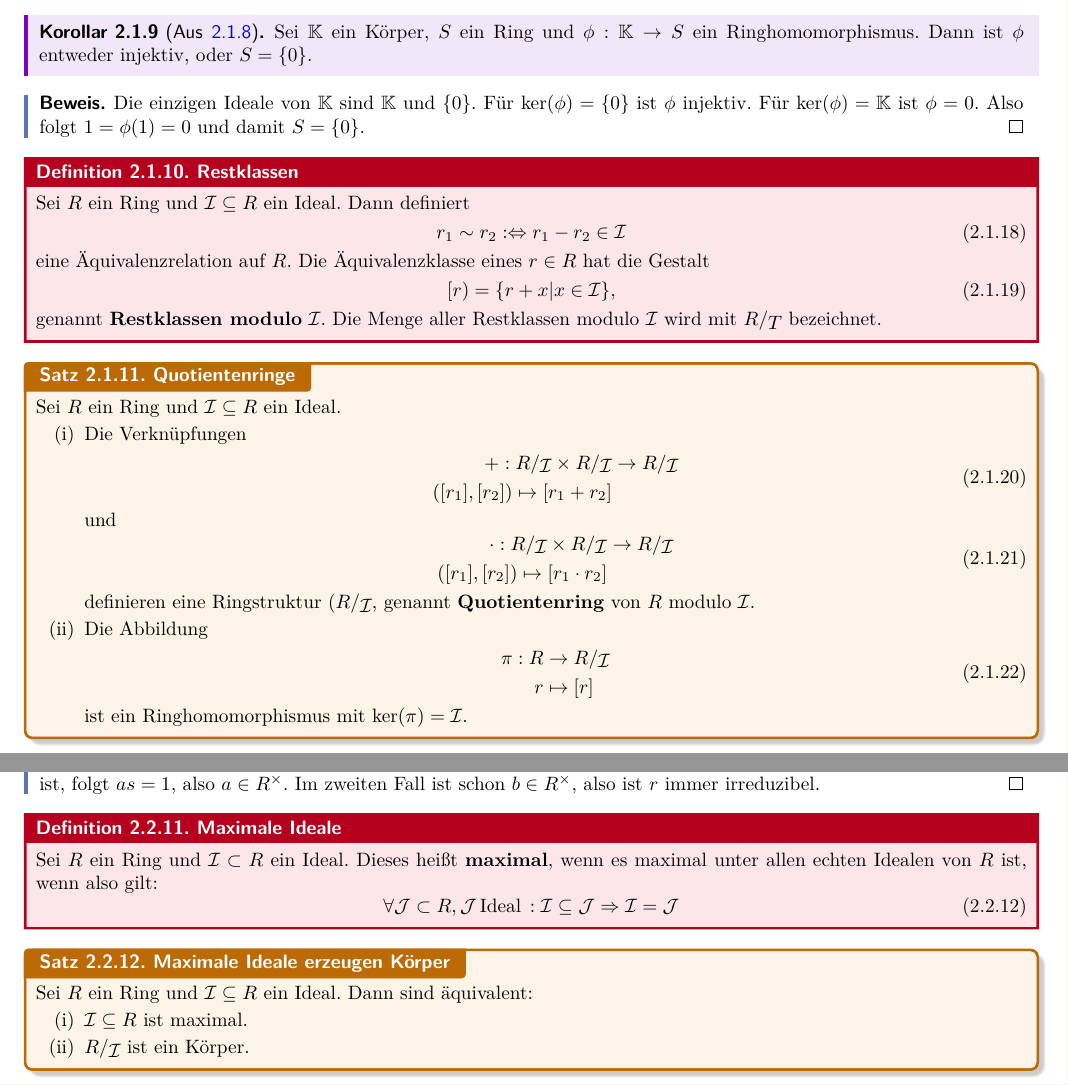
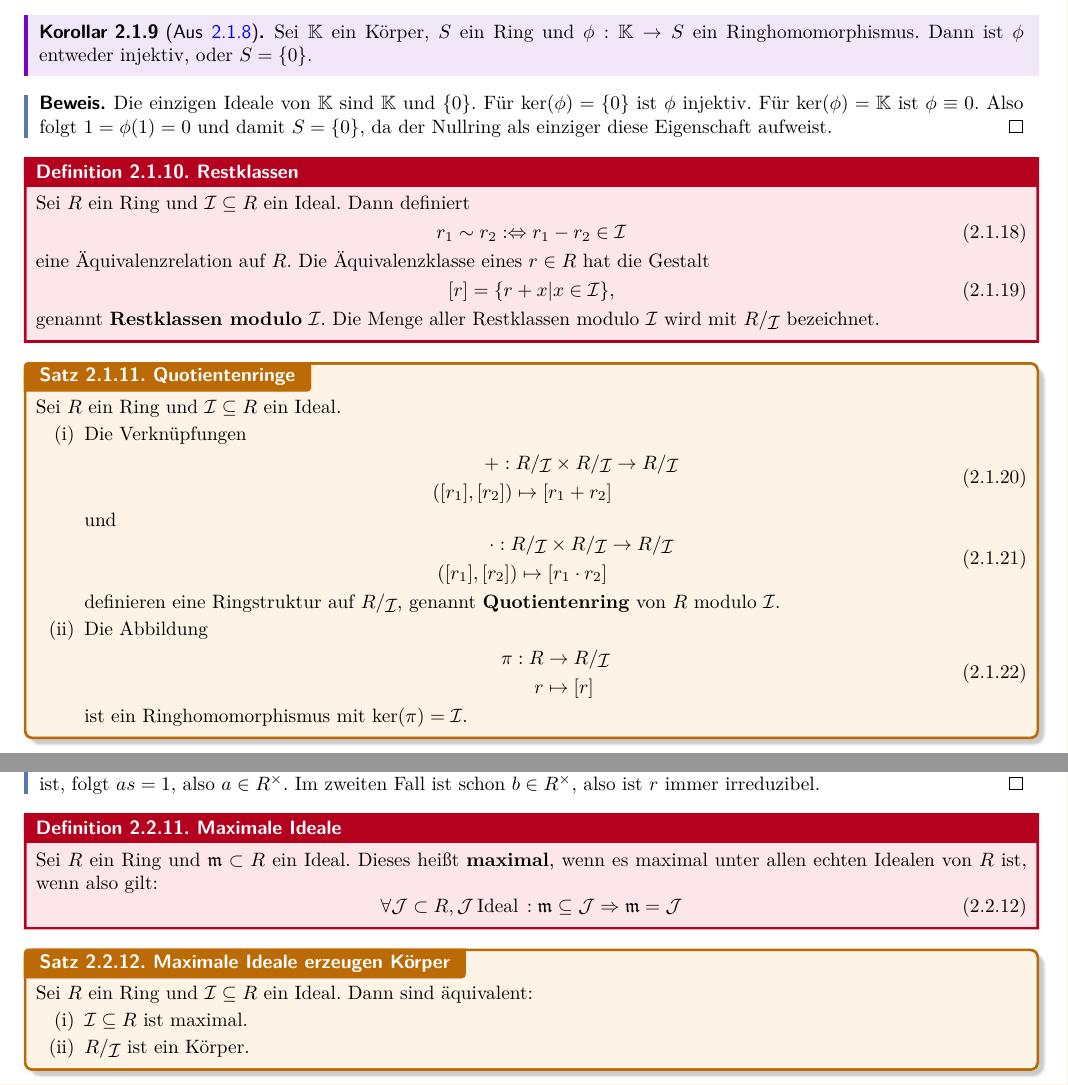
Before and after one commit to RasmusRaschke/scripts, a LaTeX document (alg/algebra.tex, which reads alg/Abschnitte/ch2.tex): two parts of pages 20 and 22 of 23, joined at a grey line, cut so that both start at the same text. The pictures show the PDF file alg/algebra.pdf that the author committed with the source.

Commit message:
small changes

```diff
--- a/alg/Abschnitte/ch2.tex
+++ b/alg/Abschnitte/ch2.tex
@@ -161,7 +161,7 @@ Beweise (i).
 Sei $\K$ ein Körper, $S$ ein Ring und $\phi: \K \to S$ ein Ringhomomorphismus. Dann ist $\phi$ entweder injektiv, oder $S=\{0\}$.
 \end{korollar}
 \begin{beweis}
-Die einzigen Ideale von $\K$ sind $\K$ und $\{0\}$. Für $\ker (\phi) = \{0\}$ ist $\phi$ injektiv. Für $\ker (\phi) = \K$ ist $\phi = 0$. Also folgt $1 = \phi(1) = 0$ und damit $S=\{0\}$.
+Die einzigen Ideale von $\K$ sind $\K$ und $\{0\}$. Für $\ker (\phi) = \{0\}$ ist $\phi$ injektiv. Für $\ker (\phi) = \K$ ist $\phi \equiv 0$. Also folgt $1 = \phi(1) = 0$ und damit $S=\{0\}$, da der Nullring als einziger diese Eigenschaft aufweist.
 \end{beweis}
 \begin{definition}{Restklassen}{restklassen}
 Sei $R$ ein Ring und $\mathcal{I} \sub R$ ein Ideal. Dann definiert
@@ -170,9 +170,9 @@ r_1 \sim r_2 : \iff r_1 - r_2 \in \mathcal{I}
 \end{equation}
 eine Äquivalenzrelation auf $R$. Die Äquivalenzklasse eines $r \in R$ hat die Gestalt
 \begin{equation}
-[r) = \{r+x|x \in \Ic \},
+[r] = \{r+x|x \in \Ic \},
 \end{equation}
-genannt \textbf{Restklassen modulo} $\Ic$. Die Menge aller Restklassen modulo $\Ic$ wird mit $\quotient{R}{T}$ bezeichnet.
+genannt \textbf{Restklassen modulo} $\Ic$. Die Menge aller Restklassen modulo $\Ic$ wird mit $\quotient{R}{\Ic}$ bezeichnet.
 \end{definition}
 \begin{satz}{Quotientenringe}{quotientenringe}
 Sei $R$ ein Ring und $\mathcal{I} \sub R$ ein Ideal.
@@ -191,7 +191,7 @@ und
 ([r_1], [r_2]) \mapsto [r_1 \cdot r_2]
 \end{split}
 \end{equation}
-definieren eine Ringstruktur $(\quotient{R}{\mathcal{I}}$, genannt \textbf{Quotientenring} von $R$ modulo $\mathcal{I}$.
+definieren eine Ringstruktur auf $\quotient{R}{\mathcal{I}}$, genannt \textbf{Quotientenring} von $R$ modulo $\mathcal{I}$.
 \item Die Abbildung
 \begin{equation}
 \begin{split}
@@ -330,9 +330,9 @@ Sei $R$ ein nullteilerfreier Ring. Dann sind für ein $0 \neq r \in R$ äquivale
 (ii) $\implies$ (i): Sei $(r)$ maximal unter den Hauptidealen und $r=ab$ eine Zerlegung von $r$. Dann gilt, dass $(r)\sub (b) \sub R$, also entweder $(r) = (b)$ oder $(b)=R$. Im ersten Fall existiert ein $s \in R$ mit $b=rs$, also $r = asr$. Da $R$ nullteilerfrei ist, folgt $as=1$, also $a \in R^\times$. Im zweiten Fall ist schon $b \in R^\times$, also ist $r$ immer irreduzibel.
 \end{beweis}
 \begin{definition}{Maximale Ideale}{maximaleideale}
-Sei $R$ ein Ring und $\Ic \subset R$ ein Ideal. Dieses heißt \textbf{maximal}, wenn es maximal unter allen echten Idealen von $R$ ist, wenn also gilt:
+Sei $R$ ein Ring und $\mathfrak{m} \subset R$ ein Ideal. Dieses heißt \textbf{maximal}, wenn es maximal unter allen echten Idealen von $R$ ist, wenn also gilt:
 \begin{equation}
-\forall \Jc \subset R, \Jc \, \text{Ideal} \, : \Ic \sub \Jc \implies \Ic = \Jc
+\forall \Jc \subset R, \Jc \, \text{Ideal} \, : \mathfrak{m} \sub \Jc \implies \mathfrak{m} = \Jc
 \end{equation}
 \end{definition}
 \begin{satz}{Maximale Ideale erzeugen Körper}{maxidealkörper}
```
Also changed, not shown: alg/algebra.pdf, alg/Abschnitte/ch2.tex (16 more changed lines), 4 other files.
